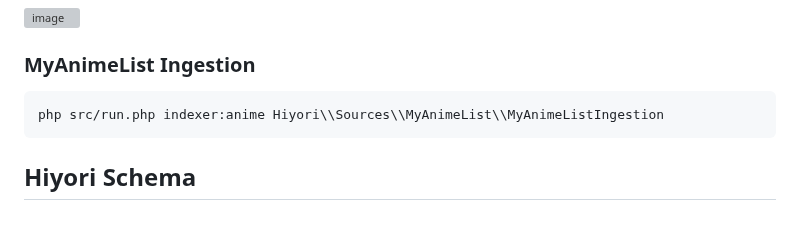
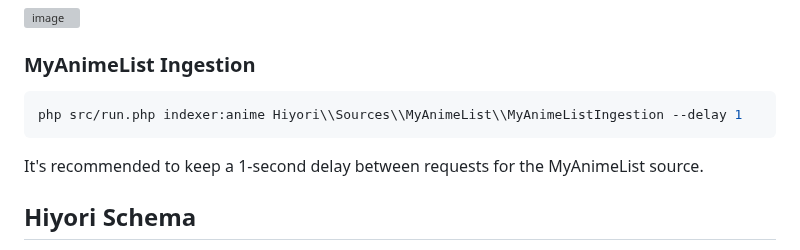
Before and after one commit to Hiyori-API/hiyori-cli, a Markdown page: readme.md, the part around one of its changes. GitHub-like rendering; blank space fills up the shorter version; grey boxes are pictures that could not be loaded.

````diff
--- a/readme.md
+++ b/readme.md
@@ -21,8 +21,9 @@ WIP. 🚧
 
 ### MyAnimeList Ingestion
 ```sh
-php src/run.php indexer:anime Hiyori\\Sources\\MyAnimeList\\MyAnimeListIngestion
+php src/run.php indexer:anime Hiyori\\Sources\\MyAnimeList\\MyAnimeListIngestion --delay 1
 ```
+It's recommended to keep a 1-second delay between requests for the MyAnimeList source.
 
 ## Hiyori Schema
 Common data with different representations like status (MAL: "Finished Airing", Anilist: "Finished") are transformed into a common value via Hiyori's Enums.
````
Also changed, not shown: other parts of readme.md (+1 -0 lines).
